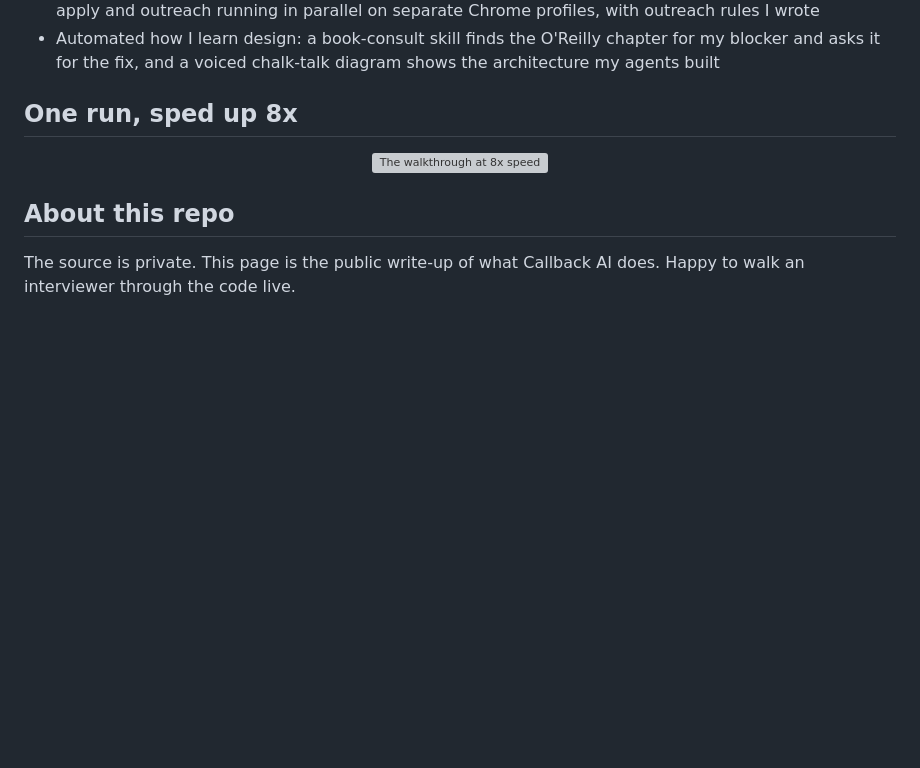
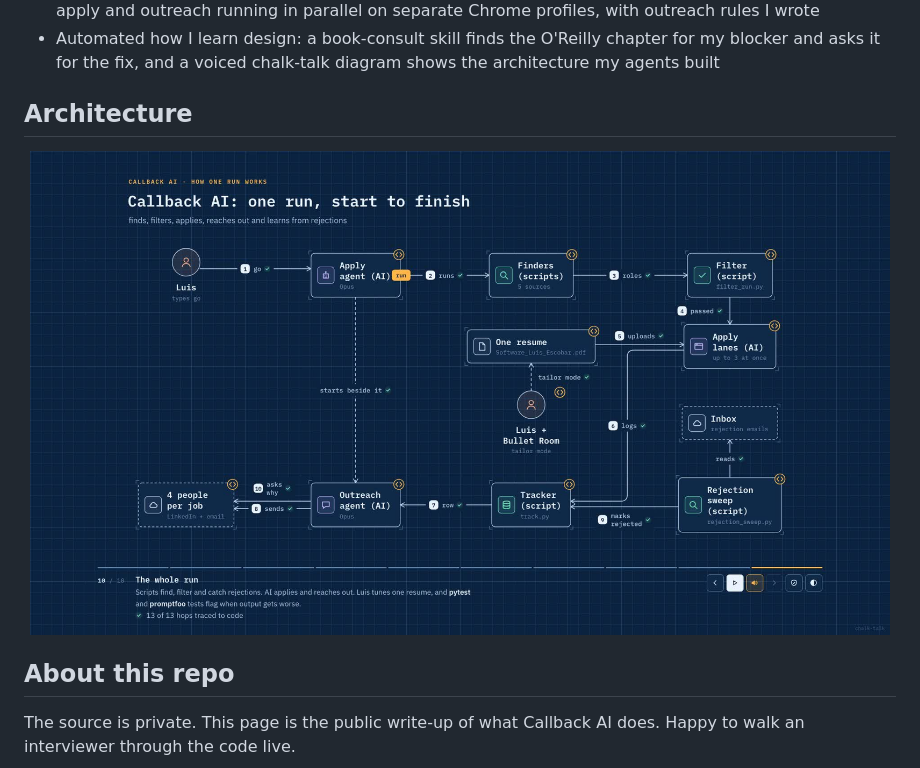
Before and after one commit to Escobar-Luis/callback-ai-showcase, a Markdown page: README.md, the part around one of its changes. GitHub-like rendering; pictures changed too: media/architecture.jpg (added); blank space fills up the shorter version; grey boxes are pictures that could not be loaded.

Commit message:
docs: moving preview as the cover, final diagram as Architecture
Luis's call: the 110-second video already shows the run, so the 8x preview
becomes the clickable cover and the last frame becomes a still Architecture
section. The play-button poster is no longer used.

Co-Authored-By: Claude Opus 5.5 <noreply@anthropic.com>

```diff
--- a/README.md
+++ b/README.md
@@ -24,10 +24,10 @@ Personal project by [Luis Escobar](https://github.com/Escobar-Luis) · March 202
 - Wired the agent's tools and workflows: Gmail through MCP, my browser sessions through OpenCLI, and apply and outreach running in parallel on separate Chrome profiles, with outreach rules I wrote
 - Automated how I learn design: a book-consult skill finds the O'Reilly chapter for my blocker and asks it for the fix, and a voiced chalk-talk diagram shows the architecture my agents built
 
-## One run, sped up 8x
+## Architecture
 
 <div align="center">
-  <img src="media/preview.gif" alt="The walkthrough at 8x speed" width="860">
+  <img src="media/architecture.jpg" alt="Callback AI architecture: one run, start to finish" width="860">
 </div>
 
 ## About this repo
```
Also changed, not shown: other parts of README.md (+1 -1 lines), media/poster.jpg (deleted).
